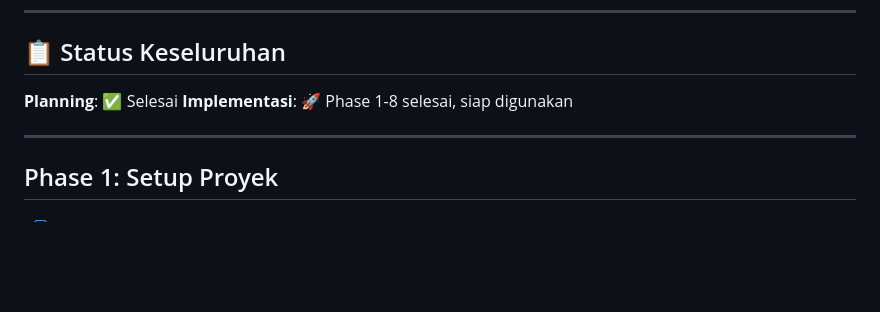
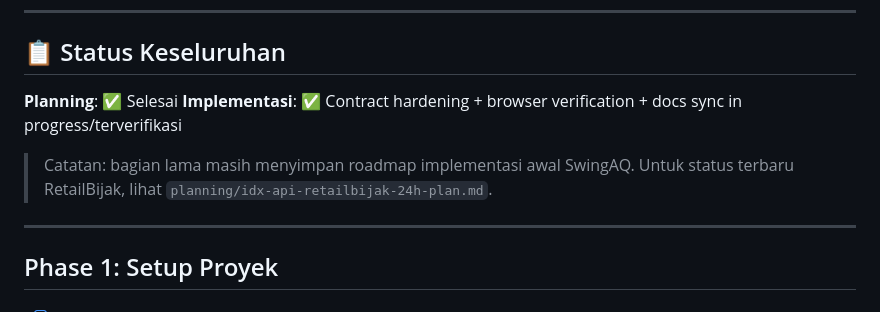
Before and after one commit to aqibaja/retailbijak, a Markdown page: planning/TASKS.md, the part around the change. Rendered like a GitHub page; blank space fills up the shorter version.

Commit message:
docs: sync retailbijak integration status

```diff
--- a/planning/TASKS.md
+++ b/planning/TASKS.md
@@ -9,7 +9,9 @@
 ## 📋 Status Keseluruhan
 
 **Planning**: ✅ Selesai
-**Implementasi**: 🚀 Phase 1-8 selesai, siap digunakan
+**Implementasi**: ✅ Contract hardening + browser verification + docs sync in progress/terverifikasi
+
+> Catatan: bagian lama masih menyimpan roadmap implementasi awal SwingAQ. Untuk status terbaru RetailBijak, lihat `planning/idx-api-retailbijak-24h-plan.md`.
 
 ---
 
```
Also changed, not shown: docs/FRONTEND_BACKEND_INTEGRATION_AUDIT.md (added, +42 -0 lines), docs/RETTAILBIJAK_IDX_INTEGRATION.md (added, +196 -0 lines).
